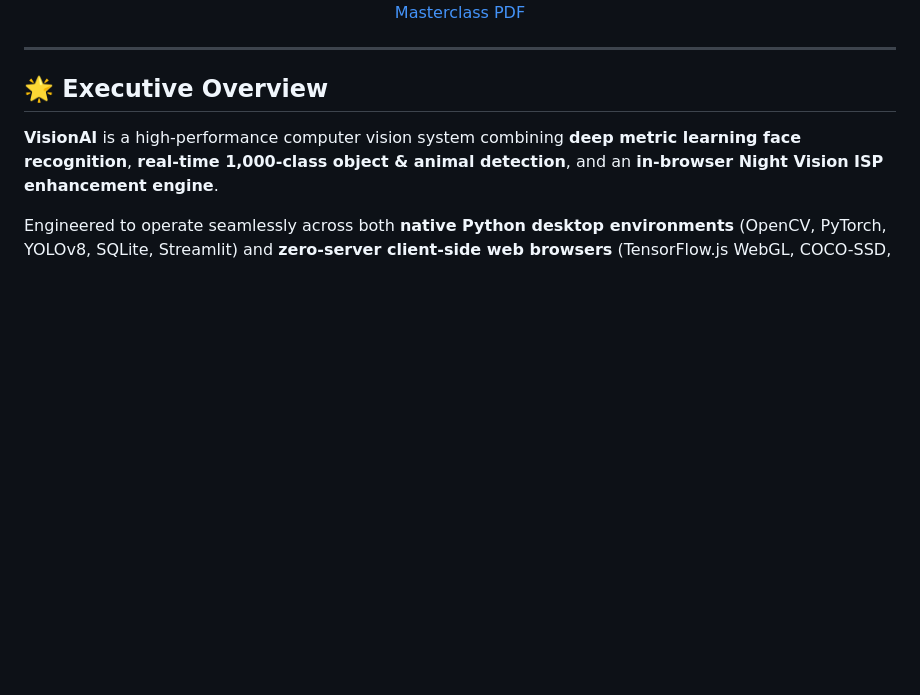
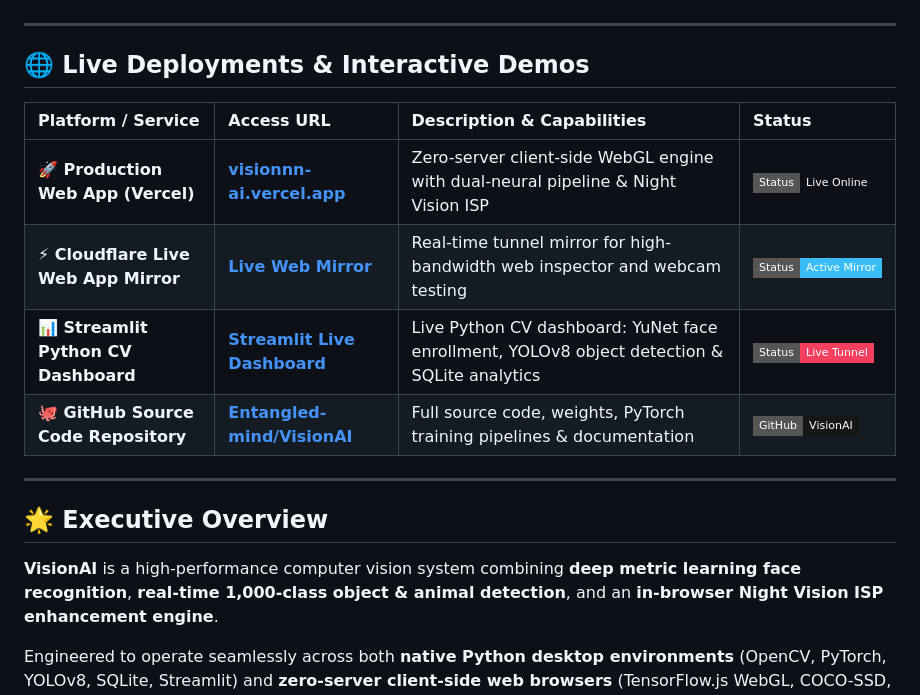
Before and after one commit to Entangled-mind/VisionAI, a Markdown page: README.md, the part around one of its changes. GitHub-like rendering; badges without logos; blank space fills up the shorter version.

```diff
--- a/README.md
+++ b/README.md
@@ -22,6 +23,17 @@
 </p>
 
 </div>
+
+---
+
+## 🌐 Live Deployments & Interactive Demos
+
+| Platform / Service | Access URL | Description & Capabilities | Status |
+| :--- | :--- | :--- | :--- |
+| **🚀 Production Web App (Vercel)** | [**visionnn-ai.vercel.app**](https://visionnn-ai.vercel.app) | Zero-server client-side WebGL engine with dual-neural pipeline & Night Vision ISP | [![Online](https://img.shields.io/badge/Status-Live%20Online-emerald?style=flat-square)](https://visionnn-ai.vercel.app) |
+| **⚡ Cloudflare Live Web App Mirror** | [**Live Web Mirror**](https://probability-foundation-contributor-necessarily.trycloudflare.com) | Real-time tunnel mirror for high-bandwidth web inspector and webcam testing | [![Online](https://img.shields.io/badge/Status-Active%20Mirror-38bdf8?style=flat-square)](https://probability-foundation-contributor-necessarily.trycloudflare.com) |
+| **📊 Streamlit Python CV Dashboard** | [**Streamlit Live Dashboard**](https://distributions-zones-myself-findlaw.trycloudflare.com) | Live Python CV dashboard: YuNet face enrollment, YOLOv8 object detection & SQLite analytics | [![Online](https://img.shields.io/badge/Status-Live%20Tunnel-f43f5e?style=flat-square)](https://distributions-zones-myself-findlaw.trycloudflare.com) |
+| **🐙 GitHub Source Code Repository** | [**Entangled-mind/VisionAI**](https://github.com/Entangled-mind/VisionAI) | Full source code, weights, PyTorch training pipelines & documentation | [![GitHub Repo](https://img.shields.io/badge/GitHub-VisionAI-181717?style=flat-square&logo=github)](https://github.com/Entangled-mind/VisionAI) |
 
 ---
 
```
Also changed, not shown: other parts of README.md (+2 -1 lines), PROFILE_README.md (+16 -1 lines), assets/dark_desk_sample.jpg (added), assets/desk_scene_sample.jpg (added), public/assets/dark_desk_sample.jpg (added), public/assets/desk_scene_sample.jpg (added), web/assets/dark_desk_sample.jpg (added), web/assets/desk_scene_sample.jpg (added), 9 other files.
